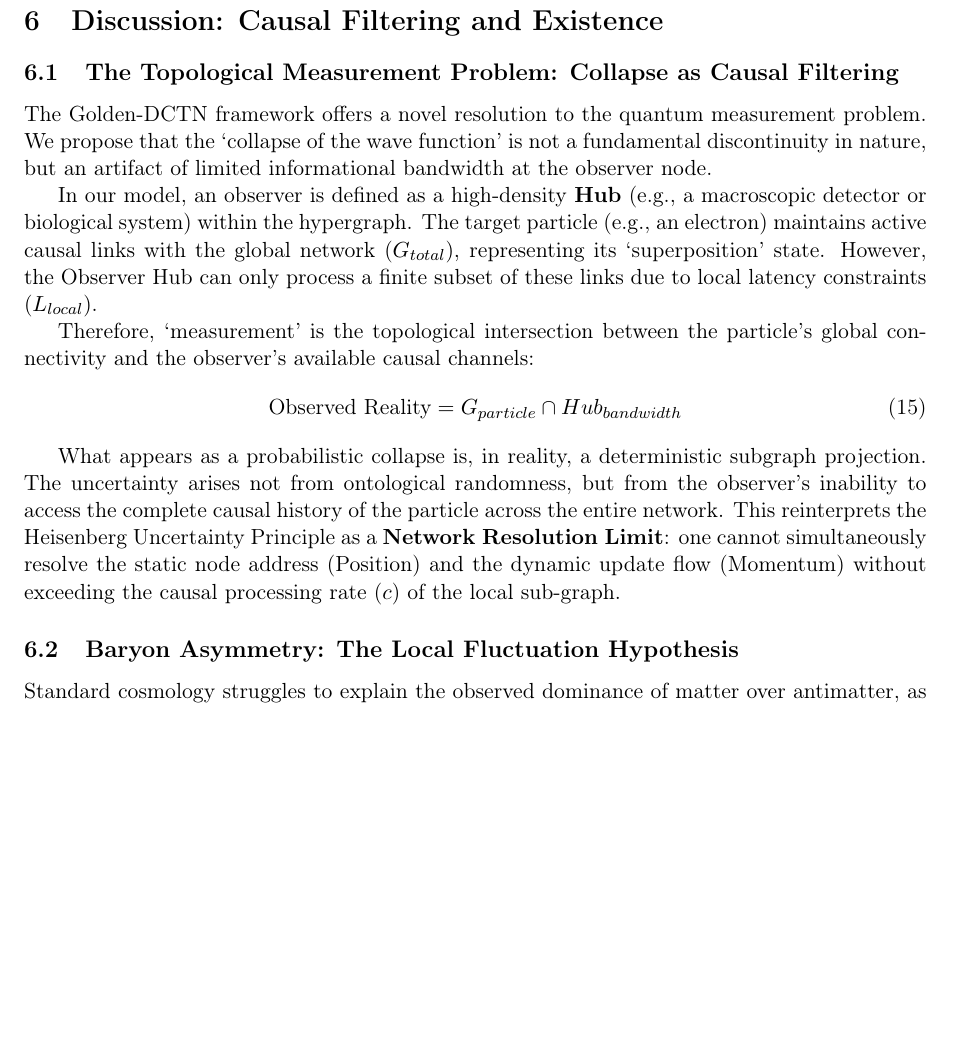
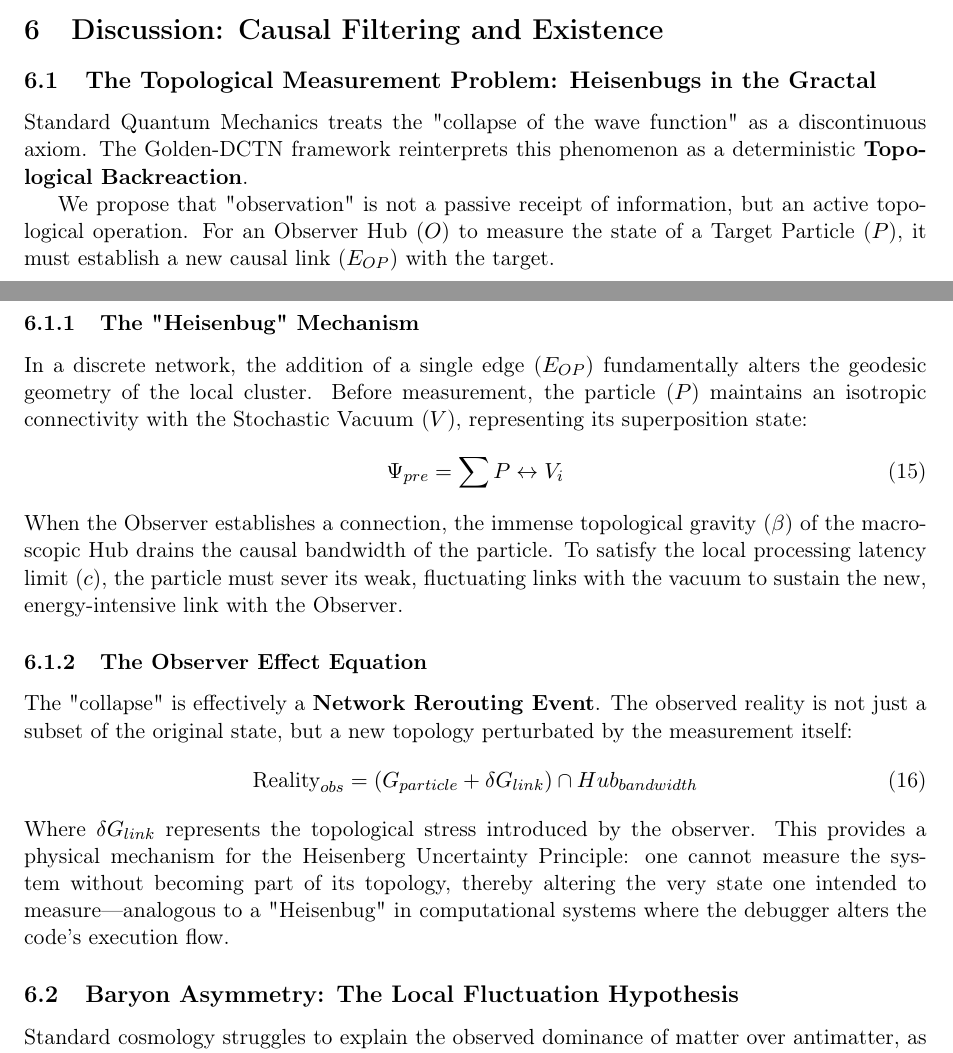
Before and after one commit to Marcos-Nava-GF/DCTN-Gravity, a LaTeX paper (Preprints/The_Golden_DCTN_Theory.tex): part of page 13 of 16 before the commit and two parts of pages 12 and 13 of 16 after it, the two joined at a grey line, cut so that both start at the same text, the shorter picture padded with empty space. Compiled offline with pdfLaTeX.

Commit message:
v3.4.2: Monograph Upgrade - Heisenbug Mechanism (Section 6.1)

```diff
--- a/Preprints/The_Golden_DCTN_Theory.tex
+++ b/Preprints/The_Golden_DCTN_Theory.tex
@@ -370,17 +369,24 @@ We define the collapse into a Black Hole not as a pressure failure, but as a \te
 
 \section{Discussion: Causal Filtering and Existence}
 
-\subsection{The Topological Measurement Problem: Collapse as Causal Filtering}
-The Golden-DCTN framework offers a novel resolution to the quantum measurement problem. We propose that the `collapse of the wave function' is not a fundamental discontinuity in nature, but an artifact of limited informational bandwidth at the observer node.
+\subsection{The Topological Measurement Problem: Heisenbugs in the Gractal}
+Standard Quantum Mechanics treats the "collapse of the wave function" as a discontinuous axiom. The Golden-DCTN framework reinterprets this phenomenon as a deterministic \textbf{Topological Backreaction}.
 
-In our model, an observer is defined as a high-density \textbf{Hub} (e.g., a macroscopic detector or biological system) within the hypergraph. The target particle (e.g., an electron) maintains active causal links with the global network ($G_{total}$), representing its `superposition' state. However, the Observer Hub can only process a finite subset of these links due to local latency constraints ($L_{local}$).
+We propose that "observation" is not a passive receipt of information, but an active topological operation. For an Observer Hub ($O$) to measure the state of a Target Particle ($P$), it must establish a new causal link ($E_{OP}$) with the target.
 
-Therefore, `measurement' is the topological intersection between the particle's global connectivity and the observer's available causal channels:
+\subsubsection{The "Heisenbug" Mechanism}
+In a discrete network, the addition of a single edge ($E_{OP}$) fundamentally alters the geodesic geometry of the local cluster. Before measurement, the particle ($P$) maintains an isotropic connectivity with the Stochastic Vacuum ($V$), representing its superposition state:
 \begin{equation}
-\text{Observed Reality} = G_{particle} \cap Hub_{bandwidth}
+\Psi_{pre} = \sum P \leftrightarrow V_{i}
 \end{equation}
+When the Observer establishes a connection, the immense topological gravity ($\beta$) of the macroscopic Hub drains the causal bandwidth of the particle. To satisfy the local processing latency limit ($c$), the particle must sever its weak, fluctuating links with the vacuum to sustain the new, energy-intensive link with the Observer.
 
-What appears as a probabilistic collapse is, in reality, a deterministic subgraph projection. The uncertainty arises not from ontological randomness, but from the observer's inability to access the complete causal history of the particle across the entire network. This reinterprets the Heisenberg Uncertainty Principle as a \textbf{Network Resolution Limit}: one cannot simultaneously resolve the static node address (Position) and the dynamic update flow (Momentum) without exceeding the causal processing rate ($c$) of the local sub-graph.
+\subsubsection{The Observer Effect Equation}
+The "collapse" is effectively a \textbf{Network Rerouting Event}. The observed reality is not just a subset of the original state, but a new topology perturbated by the measurement itself:
+\begin{equation}
+\text{Reality}_{obs} = (G_{particle} + \delta G_{link}) \cap Hub_{bandwidth}
+\end{equation}
+Where $\delta G_{link}$ represents the topological stress introduced by the observer. This provides a physical mechanism for the Heisenberg Uncertainty Principle: one cannot measure the system without becoming part of its topology, thereby altering the very state one intended to measure—analogous to a "Heisenbug" in computational systems where the debugger alters the code's execution flow.
 
 \subsection{Baryon Asymmetry: The Local Fluctuation Hypothesis}
 Standard cosmology struggles to explain the observed dominance of matter over antimatter, as the Big Bang should have produced equal amounts of both, leading to total annihilation. The Golden-DCTN framework offers a topological solution:
```
Also changed, not shown: Preprints/The_Golden_DCTN_Theory.pdf, Preprints/The_Golden_DCTN_Theory.tex (15 more changed lines).
